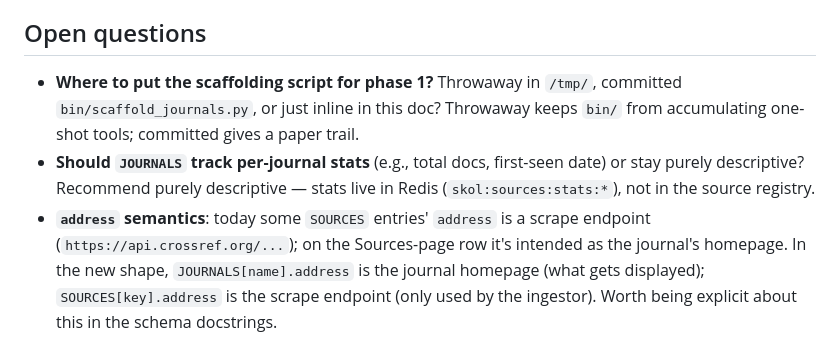
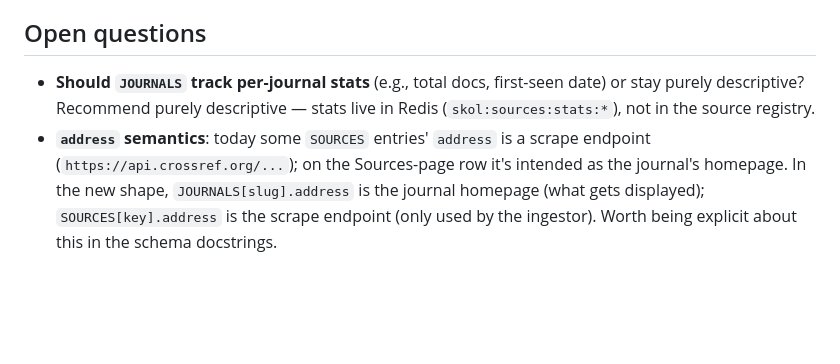
Before and after one commit to piggyatbaqaqi/skol, a Markdown page: docs/publications_metadata_consolidation.md, the part around one of its changes. GitHub-like rendering; blank space fills up the shorter version.

```diff
--- a/docs/publications_metadata_consolidation.md
+++ b/docs/publications_metadata_consolidation.md
@@ -198,10 +293,6 @@ Sources page; phase 5 only matters for other consumers of the
 
 ## Open questions
 
-- **Where to put the scaffolding script for phase 1?** Throwaway
-  in `/tmp/`, committed `bin/scaffold_journals.py`, or just
-  inline in this doc?  Throwaway keeps `bin/` from accumulating
-  one-shot tools; committed gives a paper trail.
 - **Should `JOURNALS` track per-journal stats** (e.g., total docs,
   first-seen date) or stay purely descriptive?  Recommend purely
   descriptive — stats live in Redis (`skol:sources:stats:*`),
@@ -209,7 +300,7 @@ Sources page; phase 5 only matters for other consumers of the
 - **`address` semantics**: today some `SOURCES` entries' `address`
   is a scrape endpoint (`https://api.crossref.org/...`); on the
   Sources-page row it's intended as the journal's homepage.  In
-  the new shape, `JOURNALS[name].address` is the journal homepage
+  the new shape, `JOURNALS[slug].address` is the journal homepage
   (what gets displayed); `SOURCES[key].address` is the scrape
   endpoint (only used by the ingestor).  Worth being explicit
   about this in the schema docstrings.
```
Also changed, not shown: other parts of docs/publications_metadata_consolidation.md (+124 -29 lines).
